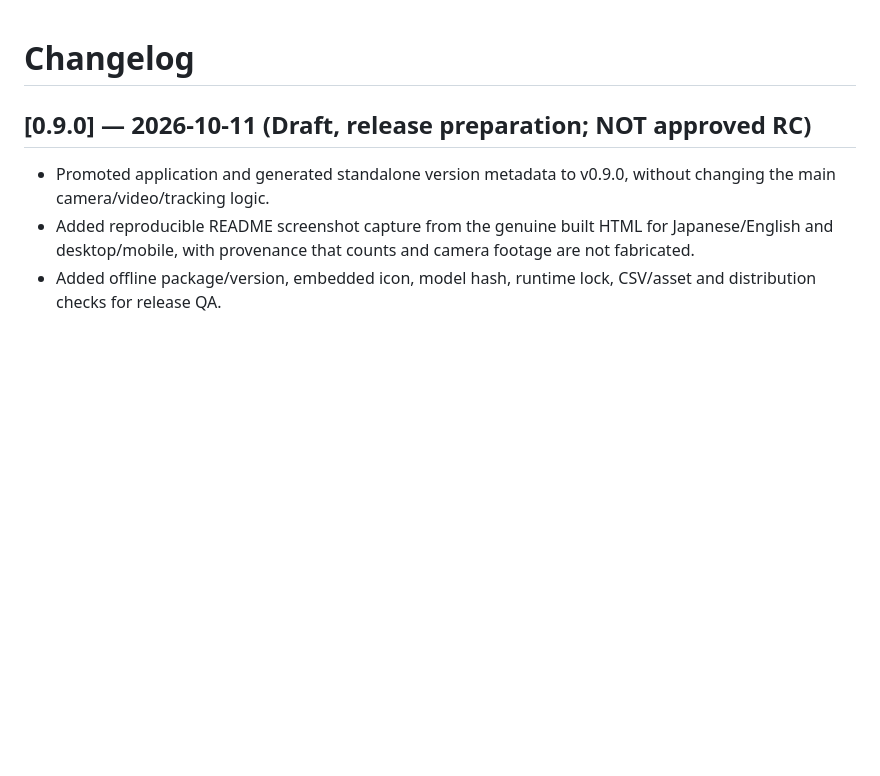
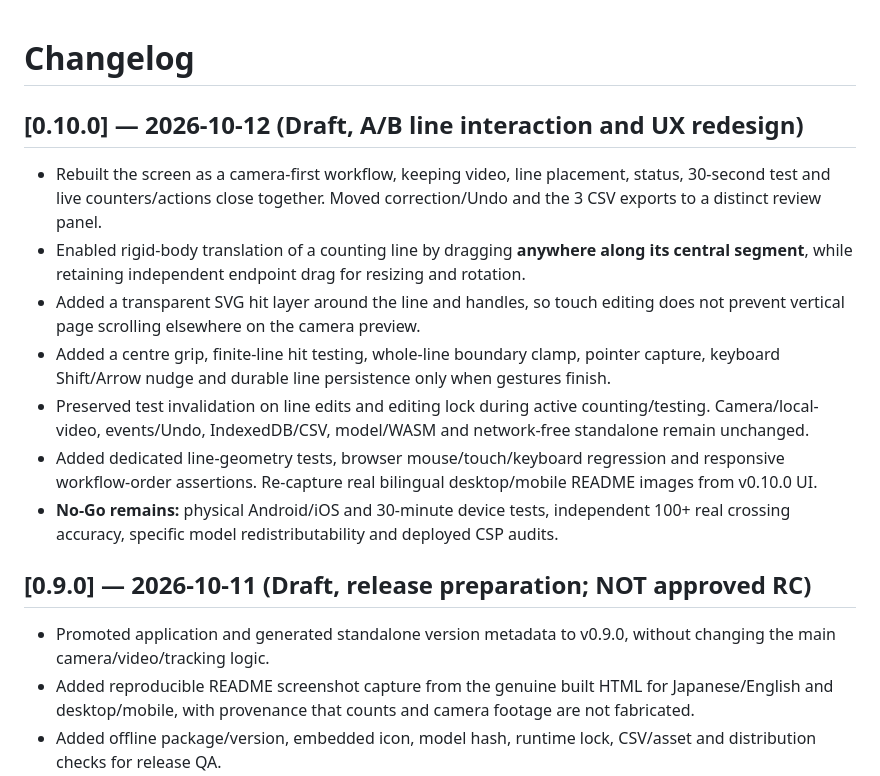
Before and after one commit to ttomohisa/htmlapps-passage-counter, a Markdown page: CHANGELOG.md, the part around the change. Drawn GitHub-style; blank space fills up the shorter version.

Commit message:
docs(v0.10.0): changelog for UI redesign, rigid line translation and mobile scrolling

```diff
--- a/CHANGELOG.md
+++ b/CHANGELOG.md
@@ -1,4 +1,15 @@
 # Changelog
+
+## [0.10.0] — 2026-10-12 (Draft, A/B line interaction and UX redesign)
+
+- Rebuilt the screen as a camera-first workflow, keeping video, line placement, status, 30-second test and live counters/actions close together. Moved correction/Undo and the 3 CSV exports to a distinct review panel.
+- Enabled rigid-body translation of a counting line by dragging **anywhere along its central segment**, while retaining independent endpoint drag for resizing and rotation.
+- Added a transparent SVG hit layer around the line and handles, so touch editing does not prevent vertical page scrolling elsewhere on the camera preview.
+- Added a centre grip, finite-line hit testing, whole-line boundary clamp, pointer capture, keyboard Shift/Arrow nudge and durable line persistence only when gestures finish.
+- Preserved test invalidation on line edits and editing lock during active counting/testing. Camera/local-video, events/Undo, IndexedDB/CSV, model/WASM and network-free standalone remain unchanged.
+- Added dedicated line-geometry tests, browser mouse/touch/keyboard regression and responsive workflow-order assertions. Re-capture real bilingual desktop/mobile README images from v0.10.0 UI.
+- **No-Go remains:** physical Android/iOS and 30-minute device tests, independent 100+ real crossing accuracy, specific model redistributability and deployed CSP audits.
+
 
 ## [0.9.0] — 2026-10-11 (Draft, release preparation; NOT approved RC)
 
```
